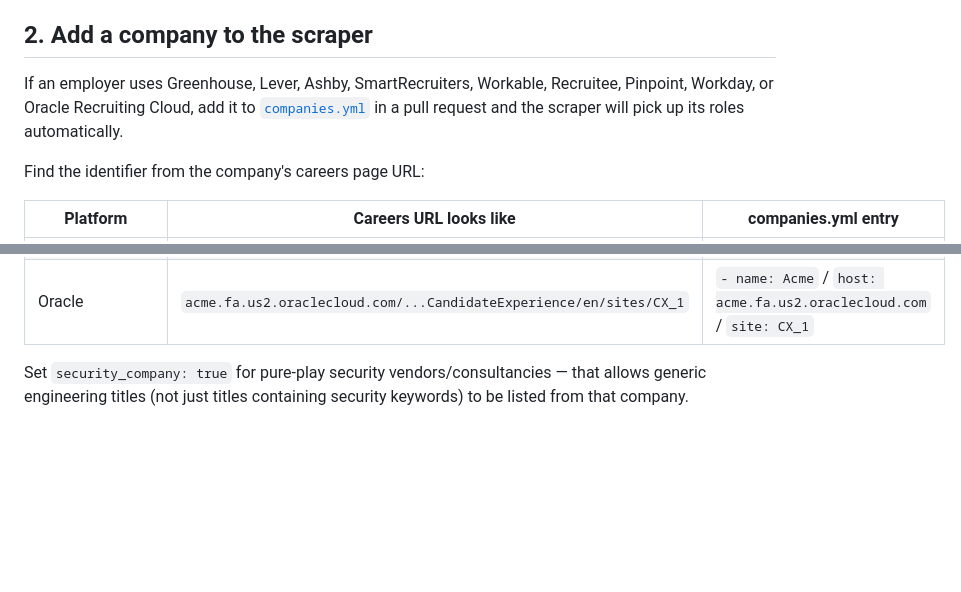
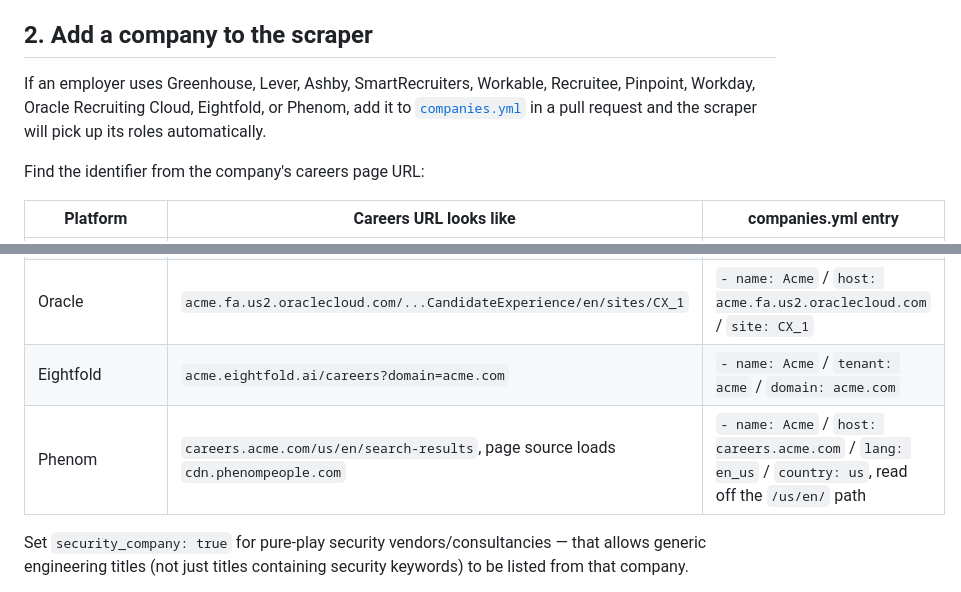
Before and after one commit to HackedRico/2027-cyber-jobs, a Markdown page: CONTRIBUTING.md, 2 parts joined by grey strips. Rendered like a GitHub page; blank space fills up the shorter version.

Commit message:
docs(companies): list eightfold and phenom in the contributing table

```diff
--- a/CONTRIBUTING.md
+++ b/CONTRIBUTING.md
@@ -15,7 +15,7 @@ Ground rules — listings must be:
 
 ## 2. Add a company to the scraper
 
-If an employer uses Greenhouse, Lever, Ashby, SmartRecruiters, Workable, Recruitee, Pinpoint, Workday, or Oracle Recruiting Cloud, add it to [`companies.yml`](companies.yml) in a pull request and the scraper will pick up its roles automatically.
+If an employer uses Greenhouse, Lever, Ashby, SmartRecruiters, Workable, Recruitee, Pinpoint, Workday, Oracle Recruiting Cloud, Eightfold, or Phenom, add it to [`companies.yml`](companies.yml) in a pull request and the scraper will pick up its roles automatically.
 
 Find the identifier from the company's careers page URL:
 
@@ -30,6 +30,8 @@ Find the identifier from the company's careers page URL:
 | Pinpoint | `acme.pinpointhq.com` | `- name: Acme` / `slug: acme` |
 | Workday | `acme.wd5.myworkdayjobs.com/External` | `- name: Acme` / `tenant: acme` / `instance: wd5` / `board: External` |
 | Oracle | `acme.fa.us2.oraclecloud.com/...CandidateExperience/en/sites/CX_1` | `- name: Acme` / `host: acme.fa.us2.oraclecloud.com` / `site: CX_1` |
+| Eightfold | `acme.eightfold.ai/careers?domain=acme.com` | `- name: Acme` / `tenant: acme` / `domain: acme.com` |
+| Phenom | `careers.acme.com/us/en/search-results`, page source loads `cdn.phenompeople.com` | `- name: Acme` / `host: careers.acme.com` / `lang: en_us` / `country: us`, read off the `/us/en/` path |
 
 Set `security_company: true` for pure-play security vendors/consultancies — that allows generic engineering titles (not just titles containing security keywords) to be listed from that company.
 
```
